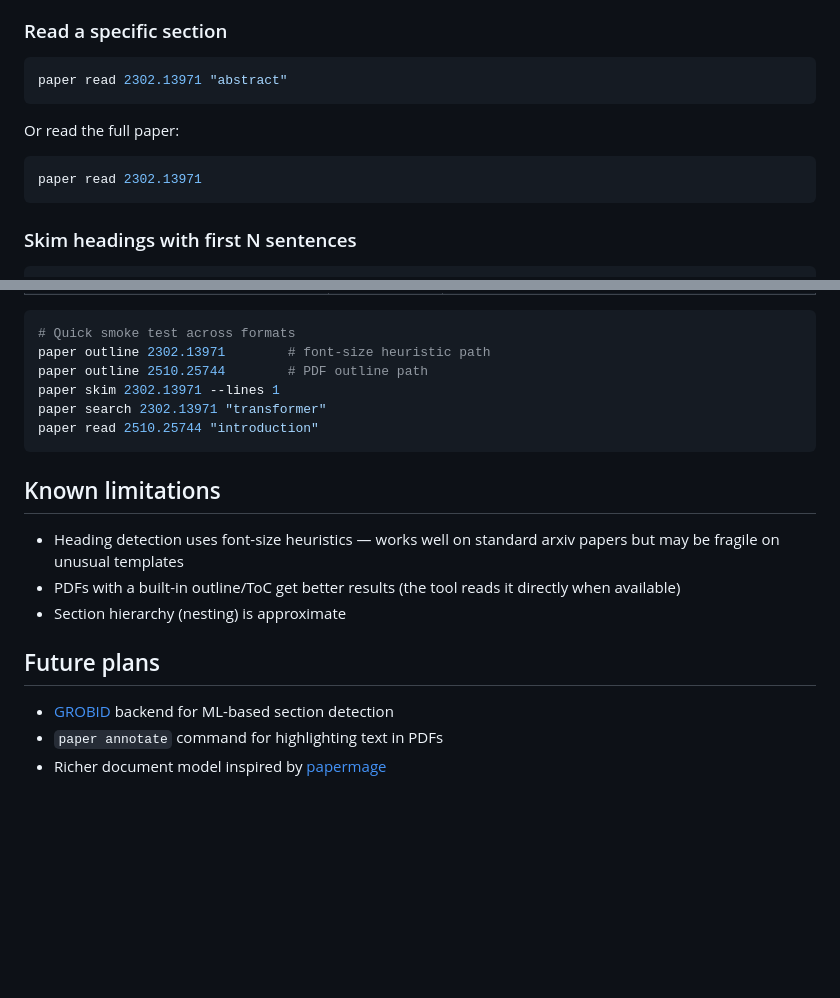
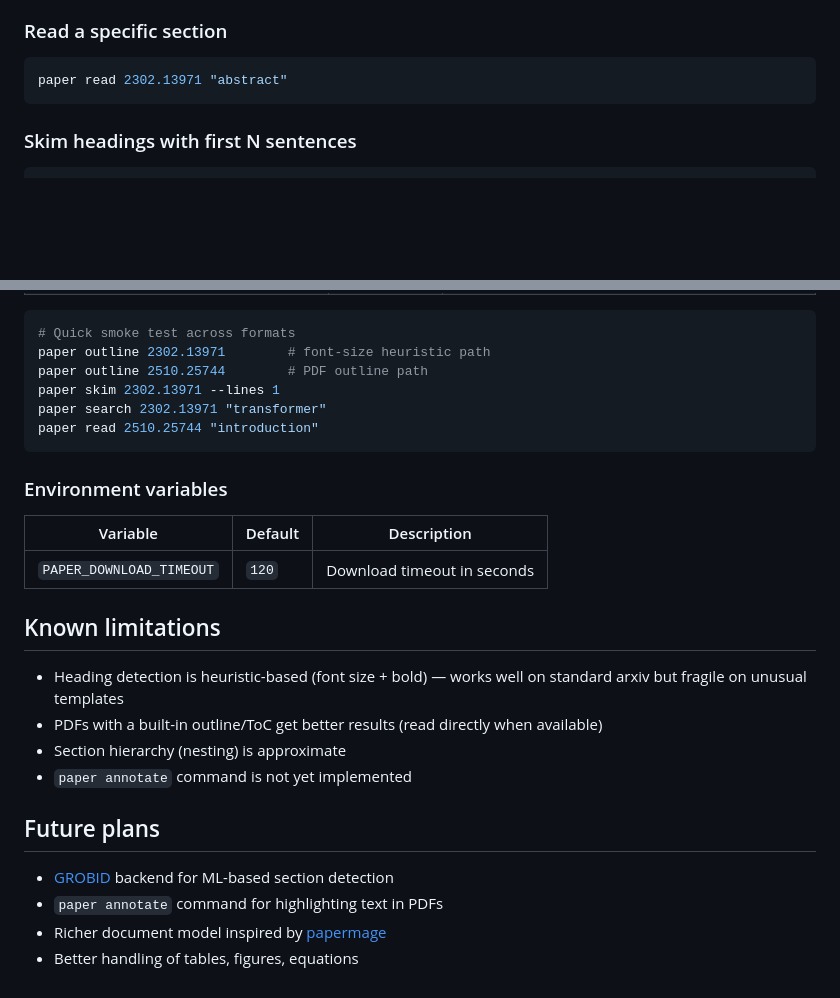
Before and after one commit to collaborative-deep-research/agent-papers-cli, a Markdown page: README.md, 2 parts joined by grey strips. Drawn GitHub-style; blank space fills up the shorter version.

````diff
--- a/README.md
+++ b/README.md
@@ -41,12 +55,6 @@ Outline
 paper read 2302.13971 "abstract"
 ```
 
-Or read the full paper:
-
-```bash
-paper read 2302.13971
-```
-
 ### Skim headings with first N sentences
 
 ```bash
@@ -118,14 +138,22 @@ paper search 2302.13971 "transformer"
 paper read 2510.25744 "introduction"
 ```
 
+### Environment variables
+
+| Variable | Default | Description |
+|----------|---------|-------------|
+| `PAPER_DOWNLOAD_TIMEOUT` | `120` | Download timeout in seconds |
+
 ## Known limitations
 
-- Heading detection uses font-size heuristics — works well on standard arxiv papers but may be fragile on unusual templates
-- PDFs with a built-in outline/ToC get better results (the tool reads it directly when available)
+- Heading detection is heuristic-based (font size + bold) — works well on standard arxiv but fragile on unusual templates
+- PDFs with a built-in outline/ToC get better results (read directly when available)
 - Section hierarchy (nesting) is approximate
+- `paper annotate` command is not yet implemented
 
 ## Future plans
 
 - [GROBID](https://github.com/kermitt2/grobid) backend for ML-based section detection
 - `paper annotate` command for highlighting text in PDFs
 - Richer document model inspired by [papermage](https://github.com/allenai/papermage)
+- Better handling of tables, figures, equations
````
Also changed, not shown: other parts of README.md (+42 -16 lines), CLAUDE.md (added, +18 -0 lines).
